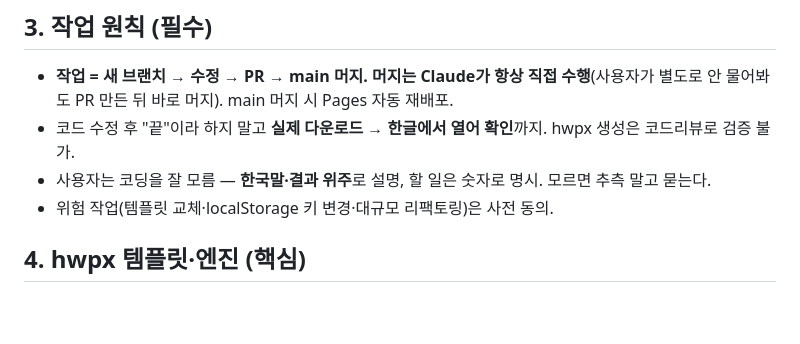
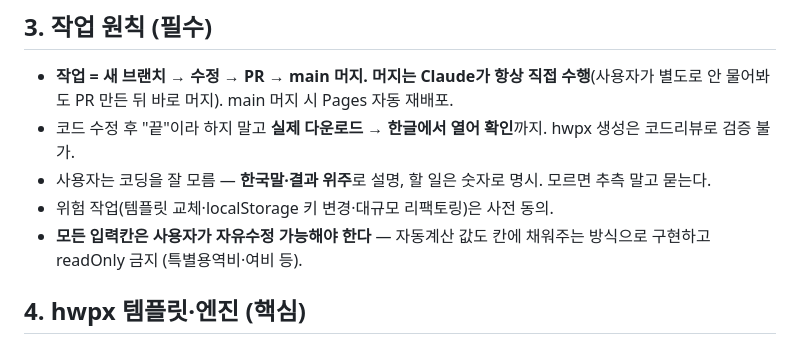
Before and after one commit to wjjung111/ongyeol, a Markdown page: CLAUDE.md, the part around the change. Drawn GitHub-style; blank space fills up the shorter version.

Commit message:
docs: '모든 입력칸 자유수정' 원칙 기록 (#62)
Claude-Session: https://claude.ai/code/session_01NeXJhAPmsAh6Fcq5Pg6YwA

Co-authored-by: Claude <noreply@anthropic.com>

```diff
--- a/CLAUDE.md
+++ b/CLAUDE.md
@@ -31,6 +31,7 @@ ongyeol/
 - 코드 수정 후 "끝"이라 하지 말고 **실제 다운로드 → 한글에서 열어 확인**까지. hwpx 생성은 코드리뷰로 검증 불가.
 - 사용자는 코딩을 잘 모름 — **한국말·결과 위주**로 설명, 할 일은 숫자로 명시. 모르면 추측 말고 묻는다.
 - 위험 작업(템플릿 교체·localStorage 키 변경·대규모 리팩토링)은 사전 동의.
+- **모든 입력칸은 사용자가 자유수정 가능해야 한다** — 자동계산 값도 칸에 채워주는 방식으로 구현하고 readOnly 금지 (특별용역비·여비 등).
 
 ## 4. hwpx 템플릿·엔진 (핵심)
 
```
